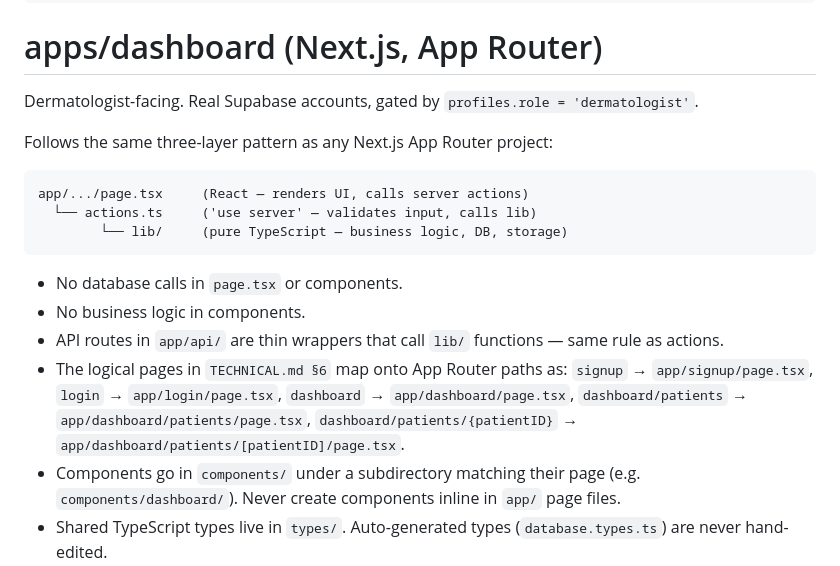
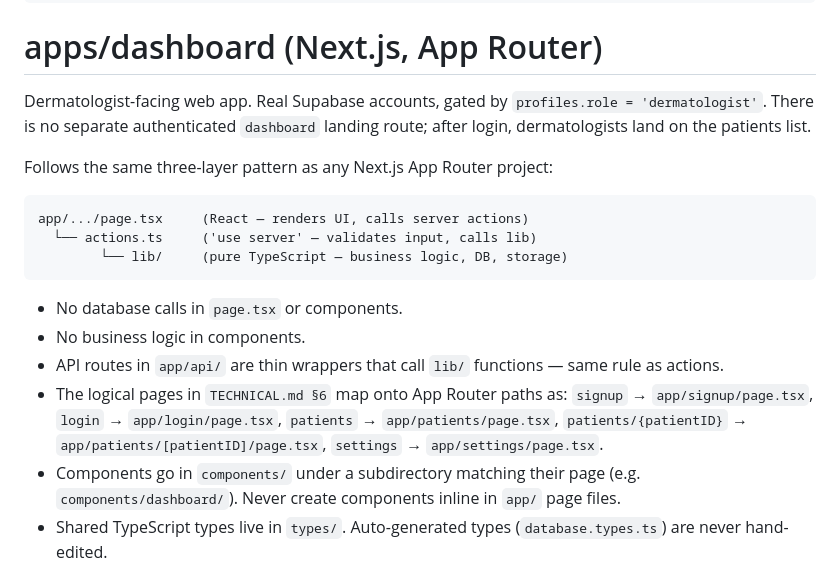
Before and after one commit to NewbCrescent/sentinel-derm, a Markdown page: ProjectStructure.md, the part around the change. Drawn GitHub-style.

Commit message:
docs(docs): update dermatologist web routes

````diff
--- a/ProjectStructure.md
+++ b/ProjectStructure.md
@@ -59,7 +59,7 @@ apps/kiosk/
 
 # apps/dashboard (Next.js, App Router)
 
-Dermatologist-facing. Real Supabase accounts, gated by `profiles.role = 'dermatologist'`.
+Dermatologist-facing web app. Real Supabase accounts, gated by `profiles.role = 'dermatologist'`. There is no separate authenticated `dashboard` landing route; after login, dermatologists land on the patients list.
 
 Follows the same three-layer pattern as any Next.js App Router project:
 ```
@@ -70,7 +70,7 @@ app/.../page.tsx     (React — renders UI, calls server actions)
 - No database calls in `page.tsx` or components.
 - No business logic in components.
 - API routes in `app/api/` are thin wrappers that call `lib/` functions — same rule as actions.
-- The logical pages in `TECHNICAL.md §6` map onto App Router paths as: `signup` → `app/signup/page.tsx`, `login` → `app/login/page.tsx`, `dashboard` → `app/dashboard/page.tsx`, `dashboard/patients` → `app/dashboard/patients/page.tsx`, `dashboard/patients/{patientID}` → `app/dashboard/patients/[patientID]/page.tsx`.
+- The logical pages in `TECHNICAL.md §6` map onto App Router paths as: `signup` → `app/signup/page.tsx`, `login` → `app/login/page.tsx`, `patients` → `app/patients/page.tsx`, `patients/{patientID}` → `app/patients/[patientID]/page.tsx`, `settings` → `app/settings/page.tsx`.
 - Components go in `components/` under a subdirectory matching their page (e.g. `components/dashboard/`). Never create components inline in `app/` page files.
 - Shared TypeScript types live in `types/`. Auto-generated types (`database.types.ts`) are never hand-edited.
 
````
Also changed, not shown: TECHNICAL.md (+11 -11 lines).
